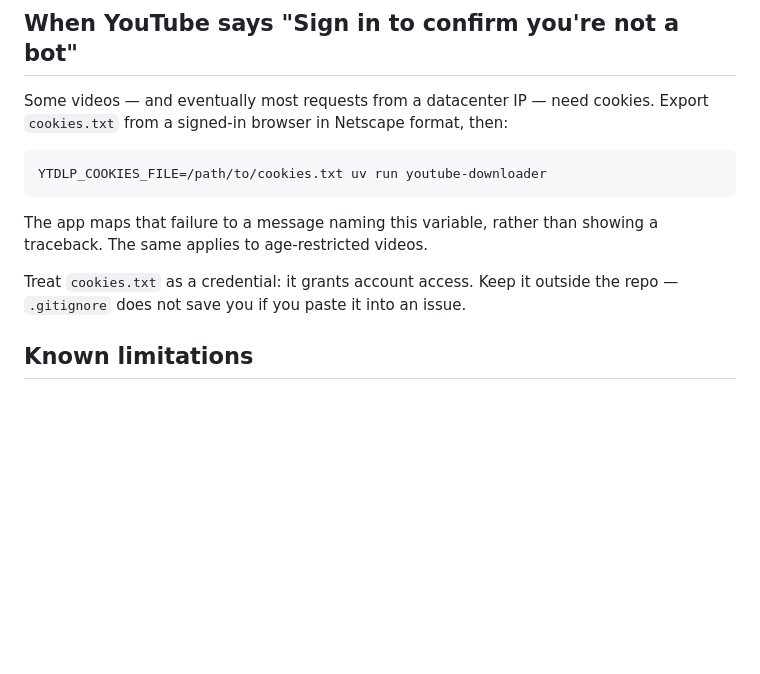
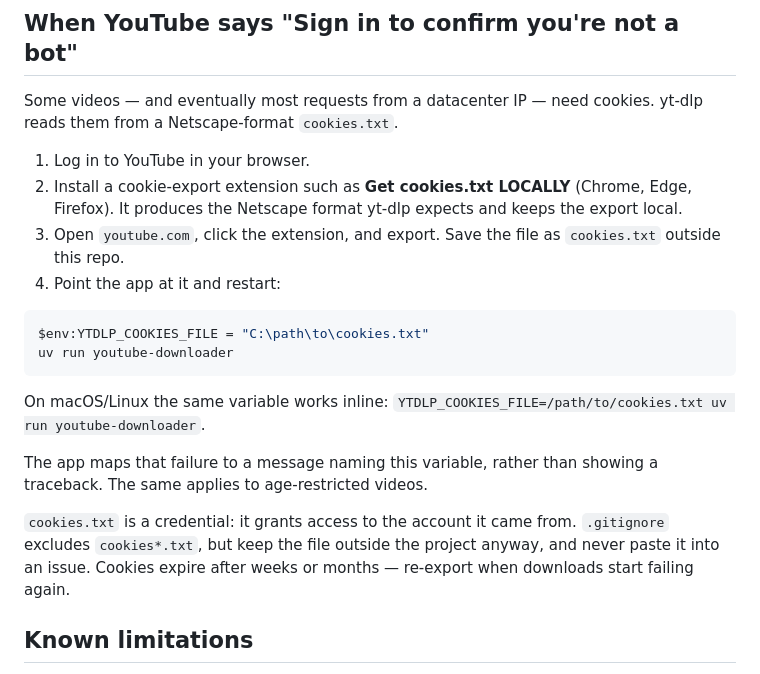
Before and after one commit to Arbi04/youtube-downloader, a Markdown page: README.md, the part around one of its changes. Rendered like a GitHub page; blank space fills up the shorter version.

Commit message:
docs: show the screenshot and explain how to obtain cookies
Adds docs/screenshot.png to the README and expands the cookies section with the export steps, the Windows env var invocation, and the expiry caveat. cookies*.txt is now gitignored as a safety net.

````diff
--- a/README.md
+++ b/README.md
@@ -56,15 +59,23 @@ All settings are environment variables, read once at startup.
 
 ## When YouTube says "Sign in to confirm you're not a bot"
 
-Some videos — and eventually most requests from a datacenter IP — need cookies. Export `cookies.txt` from a signed-in browser in Netscape format, then:
+Some videos — and eventually most requests from a datacenter IP — need cookies. yt-dlp reads them from a Netscape-format `cookies.txt`.
 
-```bash
-YTDLP_COOKIES_FILE=/path/to/cookies.txt uv run youtube-downloader
+1. Log in to YouTube in your browser.
+2. Install a cookie-export extension such as **Get cookies.txt LOCALLY** (Chrome, Edge, Firefox). It produces the Netscape format yt-dlp expects and keeps the export local.
+3. Open `youtube.com`, click the extension, and export. Save the file as `cookies.txt` outside this repo.
+4. Point the app at it and restart:
+
+```powershell
+$env:YTDLP_COOKIES_FILE = "C:\path\to\cookies.txt"
+uv run youtube-downloader
 ```
+
+On macOS/Linux the same variable works inline: `YTDLP_COOKIES_FILE=/path/to/cookies.txt uv run youtube-downloader`.
 
 The app maps that failure to a message naming this variable, rather than showing a traceback. The same applies to age-restricted videos.
 
-Treat `cookies.txt` as a credential: it grants account access. Keep it outside the repo — `.gitignore` does not save you if you paste it into an issue.
+`cookies.txt` is a credential: it grants access to the account it came from. `.gitignore` excludes `cookies*.txt`, but keep the file outside the project anyway, and never paste it into an issue. Cookies expire after weeks or months — re-export when downloads start failing again.
 
 ## Known limitations
 
````
Also changed, not shown: other parts of README.md (+5 -2 lines), docs/screenshot.png (added), 1 other file.
